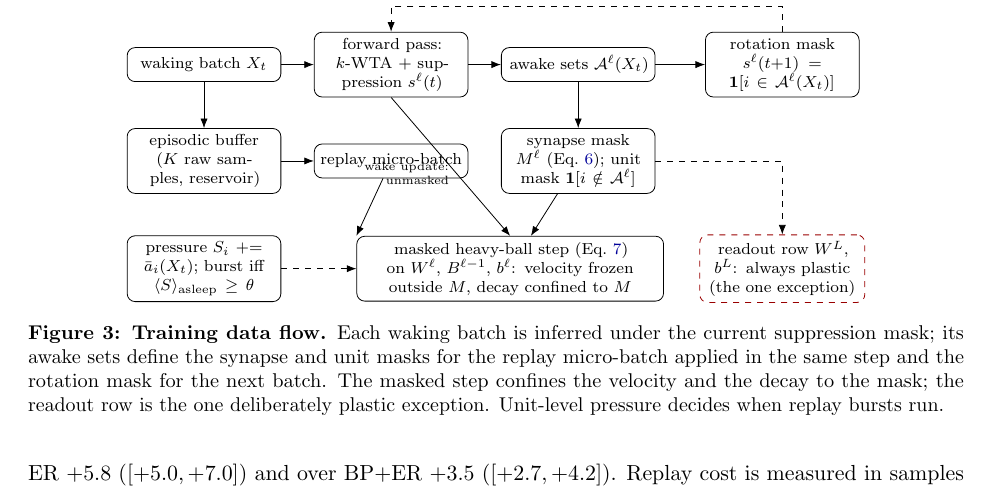
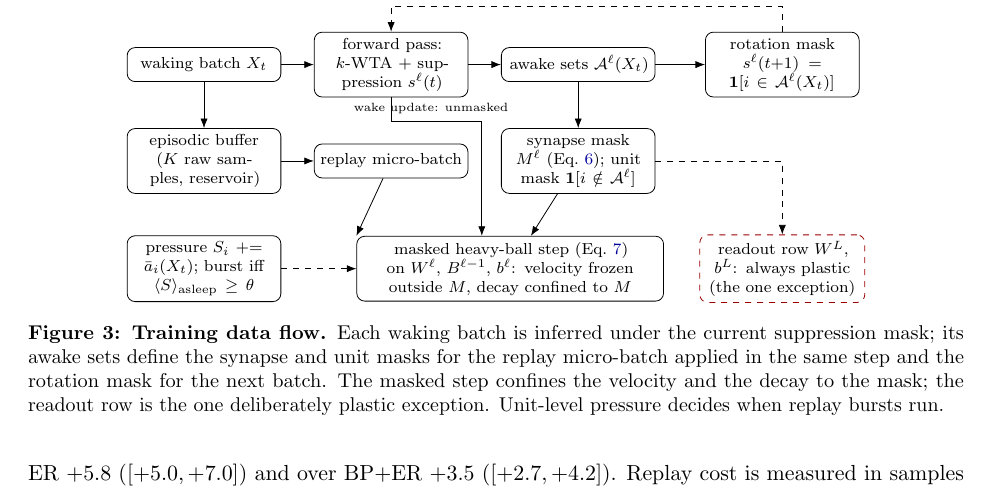
Before and after one commit to Hanny658/IaC-Replay-in-SDF, a LaTeX paper (report/preprint.tex): part of page 8 of 24, cut so that both start at the same text. Compiled offline with pdfLaTeX.

Commit message:
Data-flow diagram: wake-update edge routed clear of the replay box

```diff
--- a/report/preprint.tex
+++ b/report/preprint.tex
@@ -510,7 +510,7 @@ stream; local sleep consolidates during it, in replay bursts confined to asleep
 \draw[->] (awake) -- (mask); \draw[->] (mask) -- (step);
 \draw[->] (buf) -- (rep); \draw[->] (rep) -- (step.north west);
 \draw[->] (wake) -- (buf);
-\draw[->] (fwd.south) -- node[left, font=\tiny, align=right, pos=0.55]{wake update:\\ unmasked} (step.north);
+\draw[->] (fwd.south) -- ++(0,-0.42) -| node[pos=0.22, above, font=\tiny]{wake update: unmasked} ([xshift=-0.5cm]step.north);
 \draw[->, dashed] (press) -- (step);
 \draw[->, dashed] (rot.north) |- ++(0,0.45) -| node[pos=0.25, above, font=\tiny]{next batch} (fwd.north);
 \draw[->, dashed] (mask.east) -| (ro.north);
```
Also changed, not shown: report/workshop/cl4fmagents.tex (+1 -1 lines), report/preprint.pdf, report/workshop/cl4fmagents.pdf.
